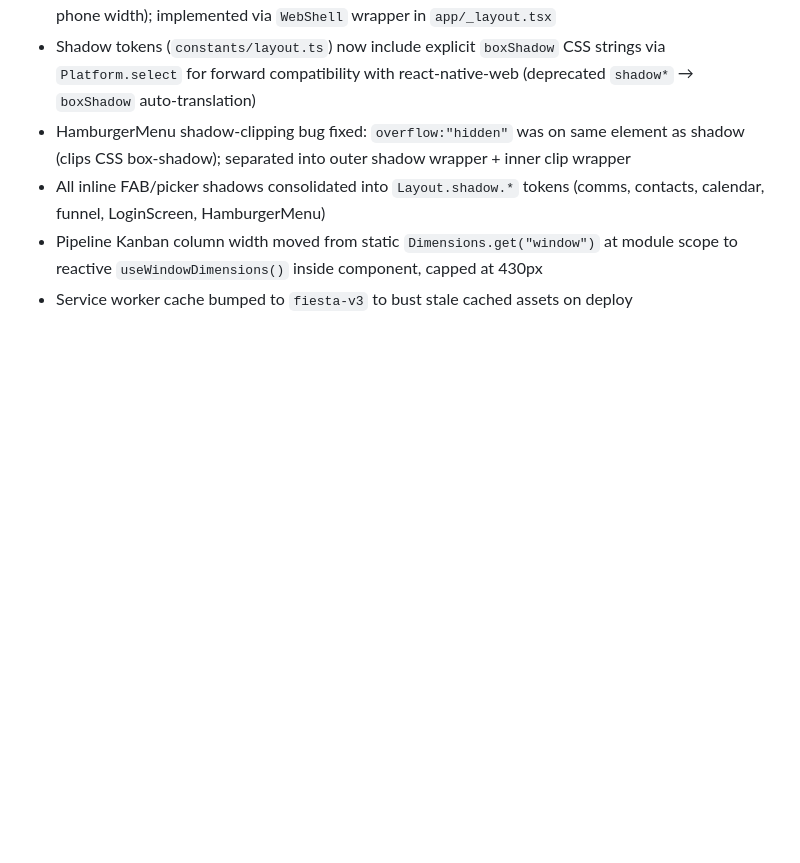
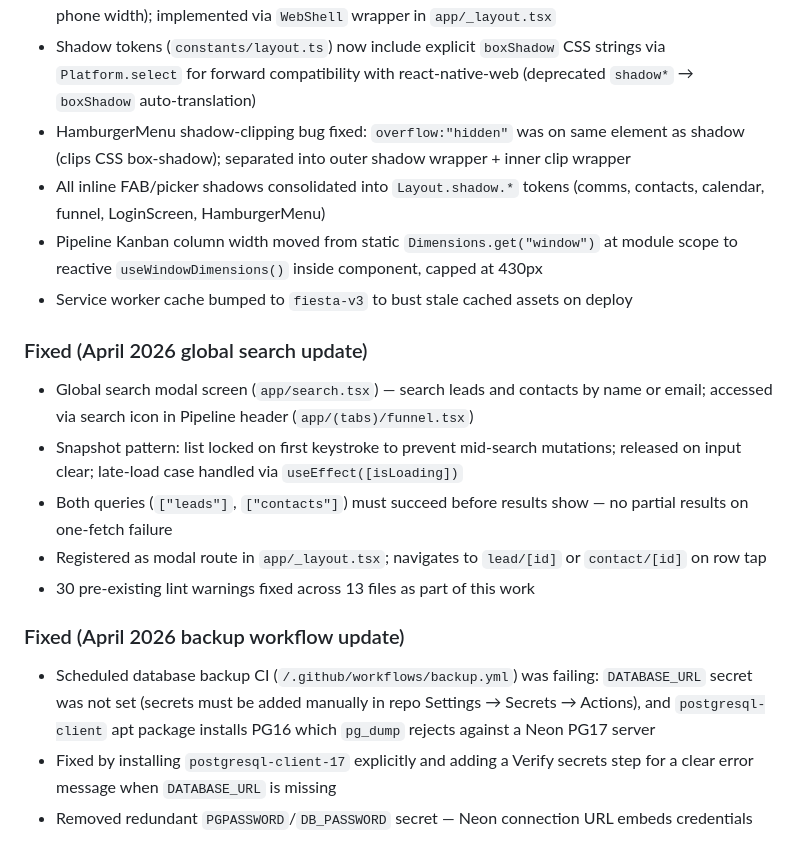
Before and after one commit to Startup-Anthology/Anthology-Fiesta, a Markdown page: CLAUDE.md, the part around the change. Drawn GitHub-style; blank space fills up the shorter version.

Commit message:
Docs: document global search feature and backup workflow fixes
Co-Authored-By: Claude Sonnet 4.6 <noreply@anthropic.com>

```diff
--- a/CLAUDE.md
+++ b/CLAUDE.md
@@ -264,3 +264,15 @@ CI uses Node 24, pnpm 10.26.1, `--frozen-lockfile`, with pnpm store caching.
 - All inline FAB/picker shadows consolidated into `Layout.shadow.*` tokens (comms, contacts, calendar, funnel, LoginScreen, HamburgerMenu)
 - Pipeline Kanban column width moved from static `Dimensions.get("window")` at module scope to reactive `useWindowDimensions()` inside component, capped at 430px
 - Service worker cache bumped to `fiesta-v3` to bust stale cached assets on deploy
+
+### Fixed (April 2026 global search update)
+- Global search modal screen (`app/search.tsx`) — search leads and contacts by name or email; accessed via search icon in Pipeline header (`app/(tabs)/funnel.tsx`)
+- Snapshot pattern: list locked on first keystroke to prevent mid-search mutations; released on input clear; late-load case handled via `useEffect([isLoading])`
+- Both queries (`["leads"]`, `["contacts"]`) must succeed before results show — no partial results on one-fetch failure
+- Registered as modal route in `app/_layout.tsx`; navigates to `lead/[id]` or `contact/[id]` on row tap
+- 30 pre-existing lint warnings fixed across 13 files as part of this work
+
+### Fixed (April 2026 backup workflow update)
+- Scheduled database backup CI (`/.github/workflows/backup.yml`) was failing: `DATABASE_URL` secret was not set (secrets must be added manually in repo Settings → Secrets → Actions), and `postgresql-client` apt package installs PG16 which `pg_dump` rejects against a Neon PG17 server
+- Fixed by installing `postgresql-client-17` explicitly and adding a Verify secrets step for a clear error message when `DATABASE_URL` is missing
+- Removed redundant `PGPASSWORD`/`DB_PASSWORD` secret — Neon connection URL embeds credentials
```
